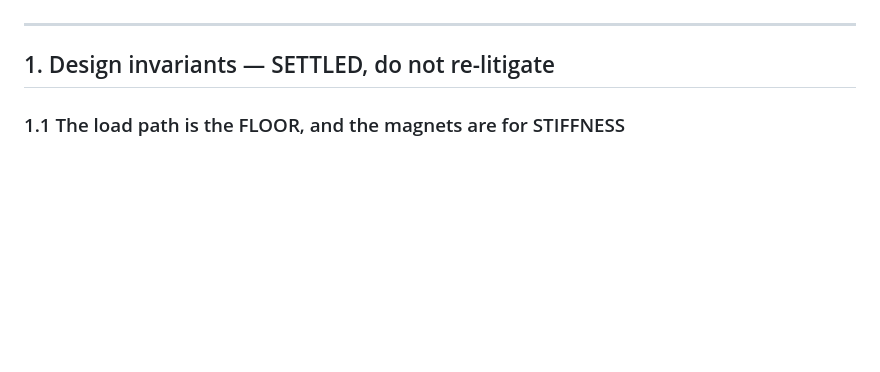
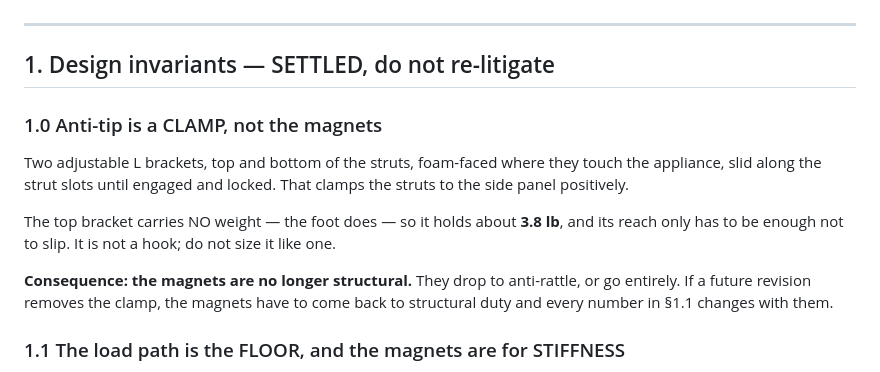
Before and after one commit to csmarshall/fridge-display-mount, a Markdown page: CLAUDE.md, the part around the change. GitHub-like rendering; blank space fills up the shorter version.

```diff
--- a/CLAUDE.md
+++ b/CLAUDE.md
@@ -13,6 +13,18 @@ it is a deliberate change, not an oversight.
 ---
 
 ## 1. Design invariants — SETTLED, do not re-litigate
+
+### 1.0 Anti-tip is a CLAMP, not the magnets
+Two adjustable L brackets, top and bottom of the struts, foam-faced where they touch the
+appliance, slid along the strut slots until engaged and locked. That clamps the struts to the side
+panel positively.
+
+The top bracket carries NO weight — the foot does — so it holds about **3.8 lb**, and its reach
+only has to be enough not to slip. It is not a hook; do not size it like one.
+
+**Consequence: the magnets are no longer structural.** They drop to anti-rattle, or go entirely.
+If a future revision removes the clamp, the magnets have to come back to structural duty and every
+number in §1.1 changes with them.
 
 ### 1.1 The load path is the FLOOR, and the magnets are for STIFFNESS
 Vertical load goes display → plate → struts → bent foot → floor. Compression into a floor is
```
Also changed, not shown: BRIEF.md (+51 -0 lines).
